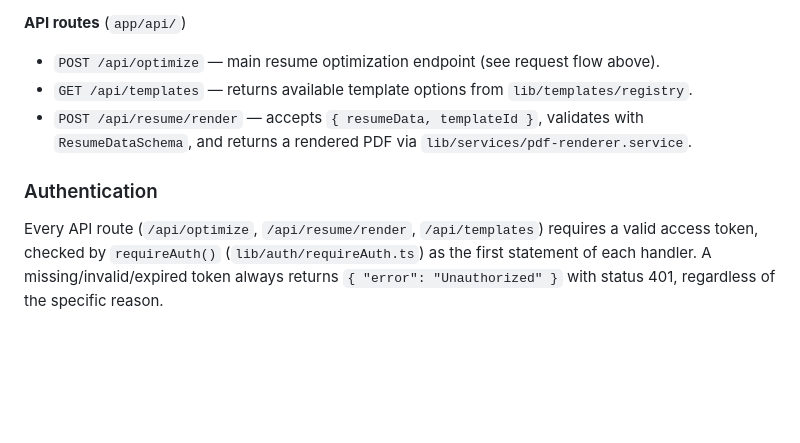
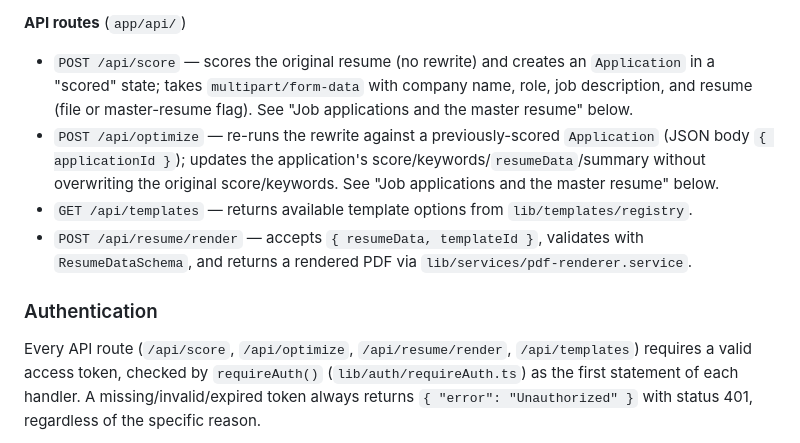
Before and after one commit to osamamateen/resume-optimizer, a Markdown page: CLAUDE.md, the part around the change. Rendered like a GitHub page; blank space fills up the shorter version.

Commit message:
docs: fix stale API routes list and auth route list in CLAUDE.md
Co-Authored-By: Claude Sonnet 5 <noreply@anthropic.com>

```diff
--- a/CLAUDE.md
+++ b/CLAUDE.md
@@ -96,13 +96,14 @@ Copy `.env.local` and fill in real values:
 - `resume/TemplateSelector` — two-column grid picker for output template style (modern, minimal); fetches options from `GET /api/templates`.
 
 **API routes** (`app/api/`)
-- `POST /api/optimize` — main resume optimization endpoint (see request flow above).
+- `POST /api/score` — scores the original resume (no rewrite) and creates an `Application` in a "scored" state; takes `multipart/form-data` with company name, role, job description, and resume (file or master-resume flag). See "Job applications and the master resume" below.
+- `POST /api/optimize` — re-runs the rewrite against a previously-scored `Application` (JSON body `{ applicationId }`); updates the application's score/keywords/`resumeData`/summary without overwriting the original score/keywords. See "Job applications and the master resume" below.
 - `GET /api/templates` — returns available template options from `lib/templates/registry`.
 - `POST /api/resume/render` — accepts `{ resumeData, templateId }`, validates with `ResumeDataSchema`, and returns a rendered PDF via `lib/services/pdf-renderer.service`.
 
 ### Authentication
 
-Every API route (`/api/optimize`, `/api/resume/render`, `/api/templates`)
+Every API route (`/api/score`, `/api/optimize`, `/api/resume/render`, `/api/templates`)
 requires a valid access token, checked by `requireAuth()`
 (`lib/auth/requireAuth.ts`) as the first statement of each handler. A
 missing/invalid/expired token always returns
```
